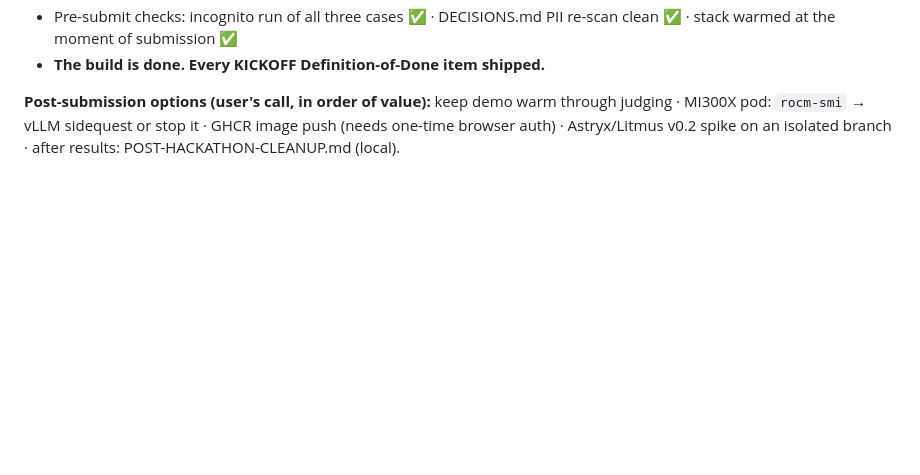
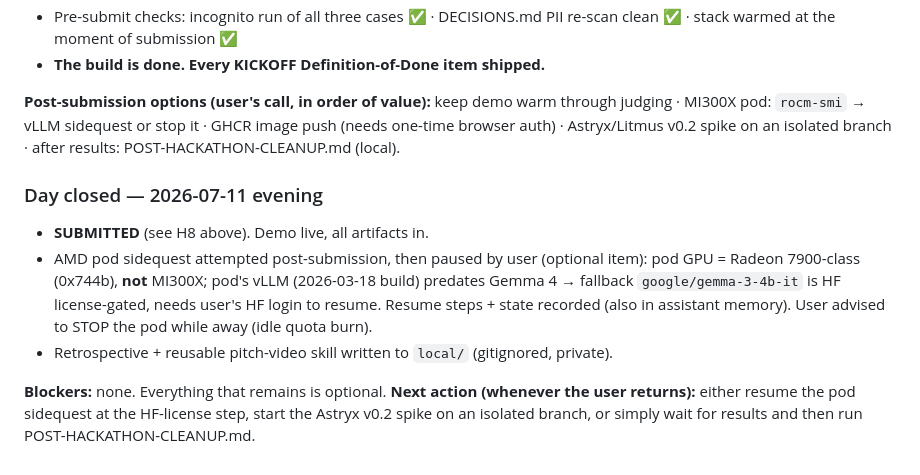
Before and after one commit to Dhevenddra/Clause, a Markdown page: PROGRESS.md, the part around the change. Drawn GitHub-style; blank space fills up the shorter version.

Commit message:
Session log: day closed — submitted; pod sidequest paused at HF gating (optional); private docs in local/

```diff
--- a/PROGRESS.md
+++ b/PROGRESS.md
@@ -127,3 +127,17 @@
 - **The build is done. Every KICKOFF Definition-of-Done item shipped.**
 
 **Post-submission options (user's call, in order of value):** keep demo warm through judging · MI300X pod: `rocm-smi` → vLLM sidequest or stop it · GHCR image push (needs one-time browser auth) · Astryx/Litmus v0.2 spike on an isolated branch · after results: POST-HACKATHON-CLEANUP.md (local).
+
+### Day closed — 2026-07-11 evening
+- **SUBMITTED** (see H8 above). Demo live, all artifacts in.
+- AMD pod sidequest attempted post-submission, then paused by user (optional item):
+  pod GPU = Radeon 7900-class (0x744b), **not** MI300X; pod's vLLM (2026-03-18 build)
+  predates Gemma 4 → fallback `google/gemma-3-4b-it` is HF license-gated, needs user's
+  HF login to resume. Resume steps + state recorded (also in assistant memory).
+  User advised to STOP the pod while away (idle quota burn).
+- Retrospective + reusable pitch-video skill written to `local/` (gitignored, private).
+
+**Blockers:** none. Everything that remains is optional.
+**Next action (whenever the user returns):** either resume the pod sidequest at the
+HF-license step, start the Astryx v0.2 spike on an isolated branch, or simply wait
+for results and then run POST-HACKATHON-CLEANUP.md.
```
